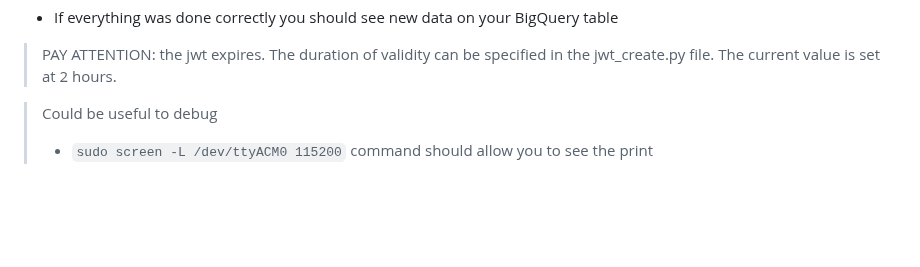
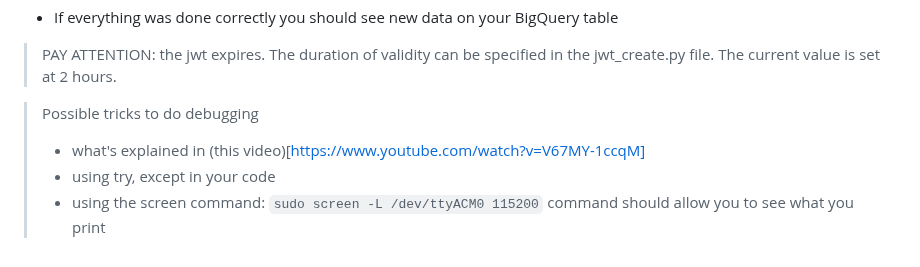
Before and after one commit to michalis0/Cloud-and-Advanced-Analytics, a Markdown page: project/iot_gcp.md, the part around the change. GitHub-like rendering; blank space fills up the shorter version.

```diff
--- a/project/iot_gcp.md
+++ b/project/iot_gcp.md
@@ -73,5 +73,7 @@ openssl rsa -in rsa_private.pem -pubout -out rsa_public.pem
 > PAY ATTENTION: the jwt expires. The duration of validity can be specified in the jwt_create.py file. The current value is set at 2 hours.
 
 
-> Could be useful to debug
-> * `sudo screen -L /dev/ttyACM0 115200` command should allow you to see the print
+> Possible tricks to do debugging
+> * what's explained in (this video)[https://www.youtube.com/watch?v=V67MY-1ccqM]
+> * using try, except in your code
+> * using the screen command: `sudo screen -L /dev/ttyACM0 115200` command should allow you to see what you print
```
